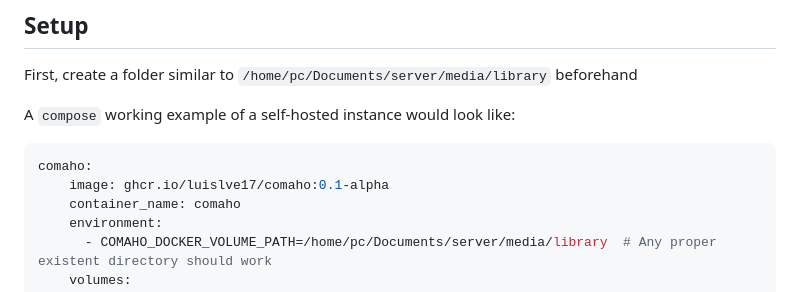
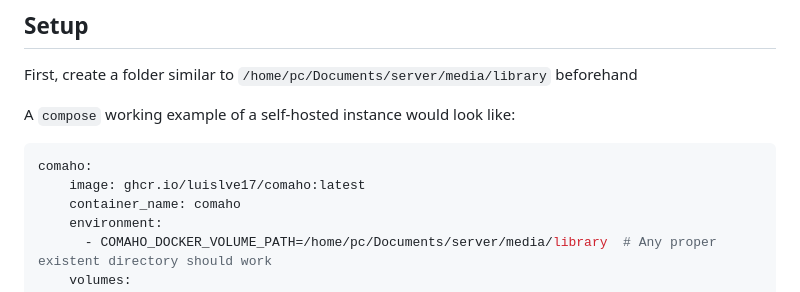
Before and after one commit to luislve17/comaho, a Markdown page: README.md, the part around the change. GitHub-like rendering.

````diff
--- a/README.md
+++ b/README.md
@@ -16,7 +16,7 @@ A `compose` working example of a self-hosted instance would look like:
 
 ```yaml
 comaho:
-    image: ghcr.io/luislve17/comaho:0.1-alpha
+    image: ghcr.io/luislve17/comaho:latest
     container_name: comaho
     environment:
       - COMAHO_DOCKER_VOLUME_PATH=/home/pc/Documents/server/media/library  # Any proper existent directory should work
````
